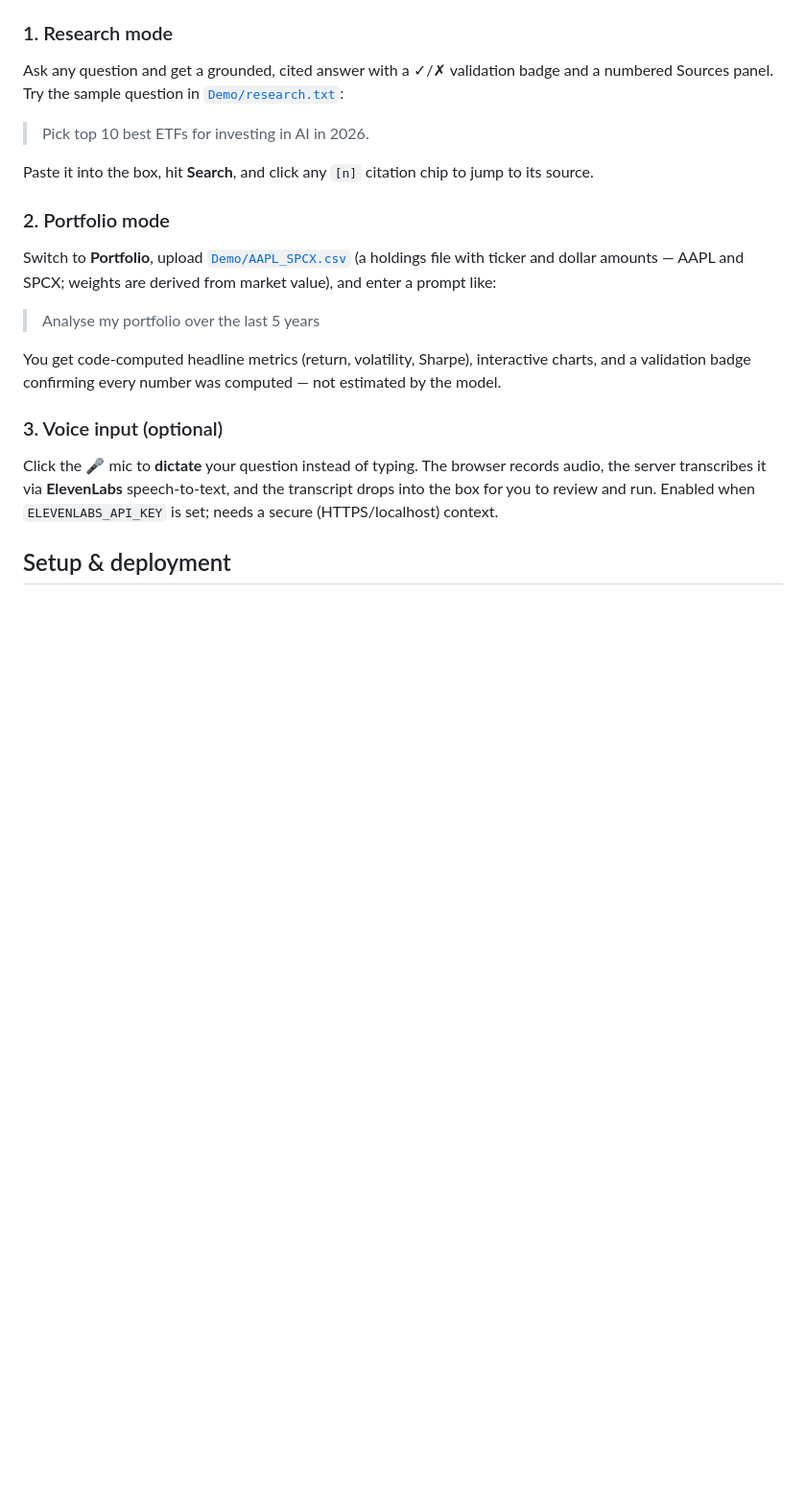
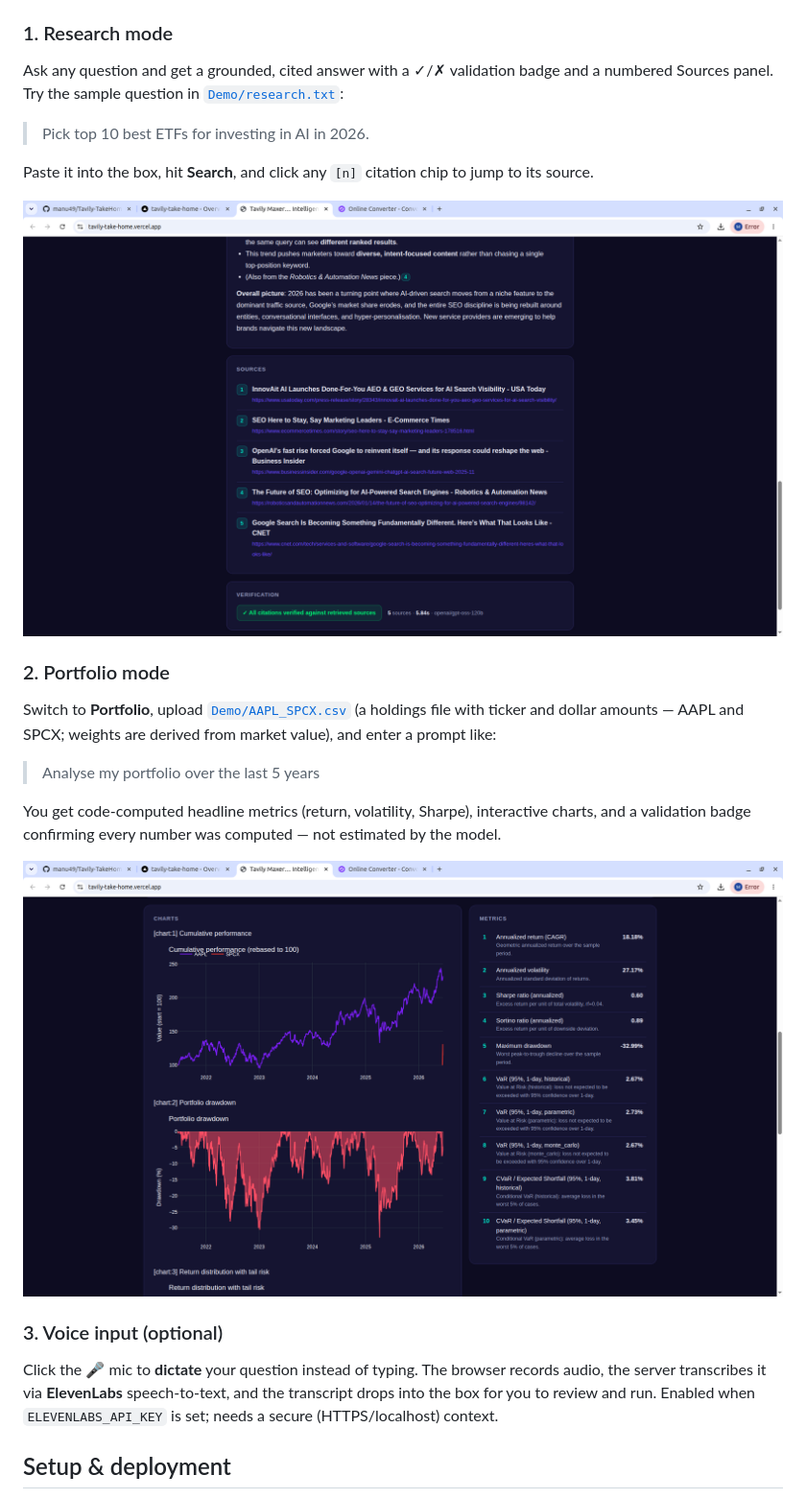
Before and after one commit to manu49/Tavily-TakeHome, a Markdown page: README.md, the part around the change. Shown at 96% size. Rendered like a GitHub page; blank space fills up the shorter version.

Commit message:
Add research and portfolio result screenshots to README
Co-Authored-By: Claude Opus 4.8 <noreply@anthropic.com>

```diff
--- a/README.md
+++ b/README.md
@@ -57,6 +57,8 @@ Sources panel. Try the sample question in [`Demo/research.txt`](Demo/research.tx
 Paste it into the box, hit **Search**, and click any `[n]` citation chip to jump to its
 source.
 
+![Research result: a grounded answer with a numbered Sources panel and an "all citations verified" validation badge](Demo/research_result.png)
+
 ### 2. Portfolio mode
 
 Switch to **Portfolio**, upload [`Demo/AAPL_SPCX.csv`](Demo/AAPL_SPCX.csv) (a holdings file
@@ -67,6 +69,8 @@ enter a prompt like:
 
 You get code-computed headline metrics (return, volatility, Sharpe), interactive charts, and
 a validation badge confirming every number was computed — not estimated by the model.
+
+![Portfolio result: cumulative performance, drawdown, and return-distribution charts beside a metrics panel (return, volatility, Sharpe, Sortino, max drawdown, VaR/CVaR)](Demo/portfolio_result.png)
 
 ### 3. Voice input (optional)
 
```
